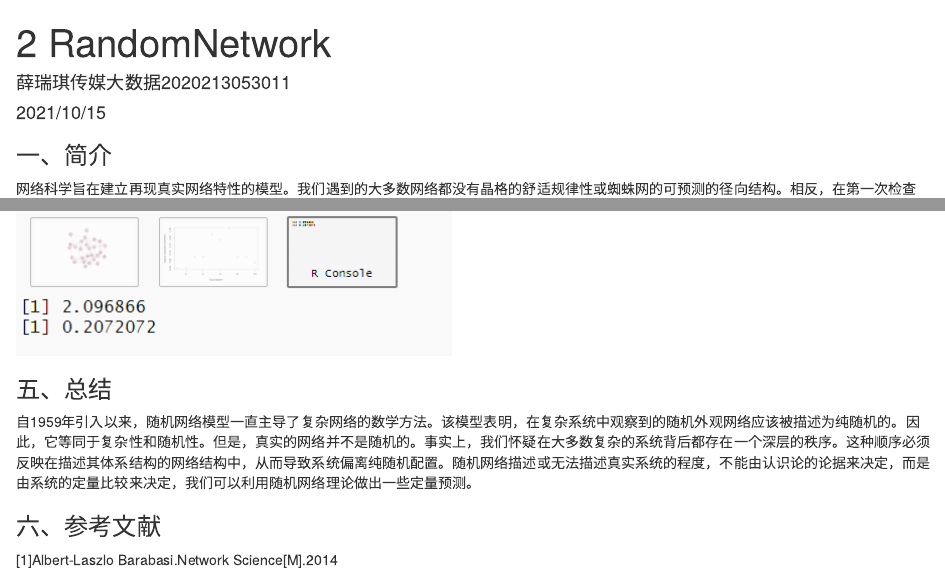
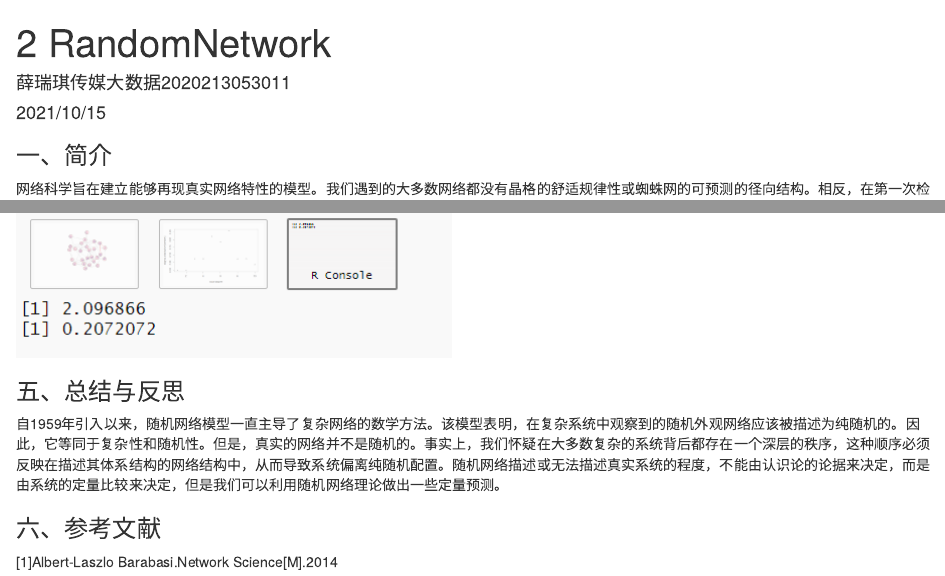
Before and after one commit to xiaoningwang/2021SocialMedia, an R Markdown document (2 RandomNetwork.Rmd): the page in a window 1100 px wide, from its top, and a second part further down, joined at a grey line. Rendered offline with R 4.5, knitr and Pandoc, with nearby package versions; drawn as R Markdown's standard HTML page in place of the format the file asks for; code that draws random numbers runs with fixed seeds of ours.

Commit message:
Update 2 RandomNetwork.Rmd

```diff
--- a/2 RandomNetwork.Rmd
+++ b/2 RandomNetwork.Rmd
@@ -11,7 +11,7 @@ knitr::opts_chunk$set(echo = TRUE)
 
 ### 一、简介
 
-网络科学旨在建立再现真实网络特性的模型。我们遇到的大多数网络都没有晶格的舒适规律性或蜘蛛网的可预测的径向结构。相反，在第一次检查时，它们看起来就像是随机旋转的。随机网络理论通过构造和描述真正随机的网络来拥抱这种明显的随机性。
+网络科学旨在建立能够再现真实网络特性的模型。我们遇到的大多数网络都没有晶格的舒适规律性或蜘蛛网的可预测的径向结构。相反，在第一次检查时，它们看起来就像是随机旋转的。随机网络理论通过构造和描述真正随机的网络来拥抱这种明显的随机性。
 从建模的角度来看，网络是一个相对简单的对象，只由节点和链接组成。然而，真正的挑战是决定将节点之间的链接放在哪里，以便我们重现一个真实系统的复杂性。在这方面，随机网络背后的理念很简单，我们假设这个目标最好通过在节点之间随机放置链接来实现。但这需要我们先了解随机网络的定义：一个随机网络由N个节点组成，每个节点都与概率p连接。
 
 
@@ -76,9 +76,9 @@ transitivity(random)#计算聚类系数
 ![image](figure/2.png)
 ![image](figure/3.png)
 
-### 五、总结
+### 五、总结与反思
 
-自1959年引入以来，随机网络模型一直主导了复杂网络的数学方法。该模型表明，在复杂系统中观察到的随机外观网络应该被描述为纯随机的。因此，它等同于复杂性和随机性。但是，真实的网络并不是随机的。事实上，我们怀疑在大多数复杂的系统背后都存在一个深层的秩序。这种顺序必须反映在描述其体系结构的网络结构中，从而导致系统偏离纯随机配置。随机网络描述或无法描述真实系统的程度，不能由认识论的论据来决定，而是由系统的定量比较来决定，我们可以利用随机网络理论做出一些定量预测。
+自1959年引入以来，随机网络模型一直主导了复杂网络的数学方法。该模型表明，在复杂系统中观察到的随机外观网络应该被描述为纯随机的。因此，它等同于复杂性和随机性。但是，真实的网络并不是随机的。事实上，我们怀疑在大多数复杂的系统背后都存在一个深层的秩序，这种顺序必须反映在描述其体系结构的网络结构中，从而导致系统偏离纯随机配置。随机网络描述或无法描述真实系统的程度，不能由认识论的论据来决定，而是由系统的定量比较来决定，但是我们可以利用随机网络理论做出一些定量预测。
 
 
 ### 六、参考文献
```
